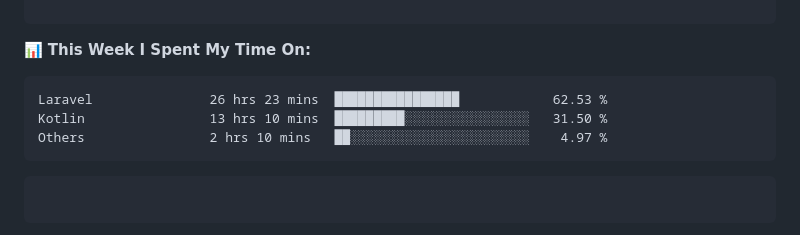
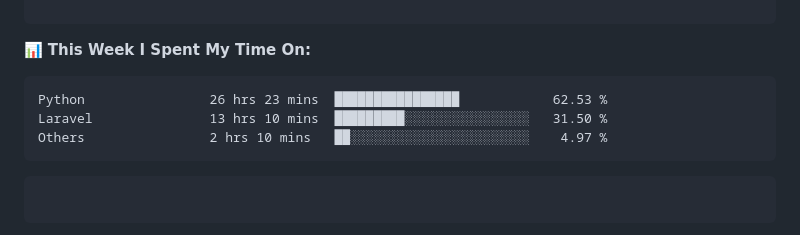
Before and after one commit to MaxAlphaEngineer/MaxAlphaEngineer, a Markdown page: README.md, the part around the change. GitHub-like rendering.

````diff
--- a/README.md
+++ b/README.md
@@ -52,8 +52,8 @@
 📊 **This Week I Spent My Time On:**
 <!--START_SECTION:waka-->
 ```text
-Laravel               26 hrs 23 mins  ████████████████            62.53 %
-Kotlin                13 hrs 10 mins  █████████░░░░░░░░░░░░░░░░   31.50 %
+Python                26 hrs 23 mins  ████████████████            62.53 %
+Laravel               13 hrs 10 mins  █████████░░░░░░░░░░░░░░░░   31.50 %
 Others                2 hrs 10 mins   ██░░░░░░░░░░░░░░░░░░░░░░░    4.97 %
 ```
 <!--END_SECTION:waka-->
````
